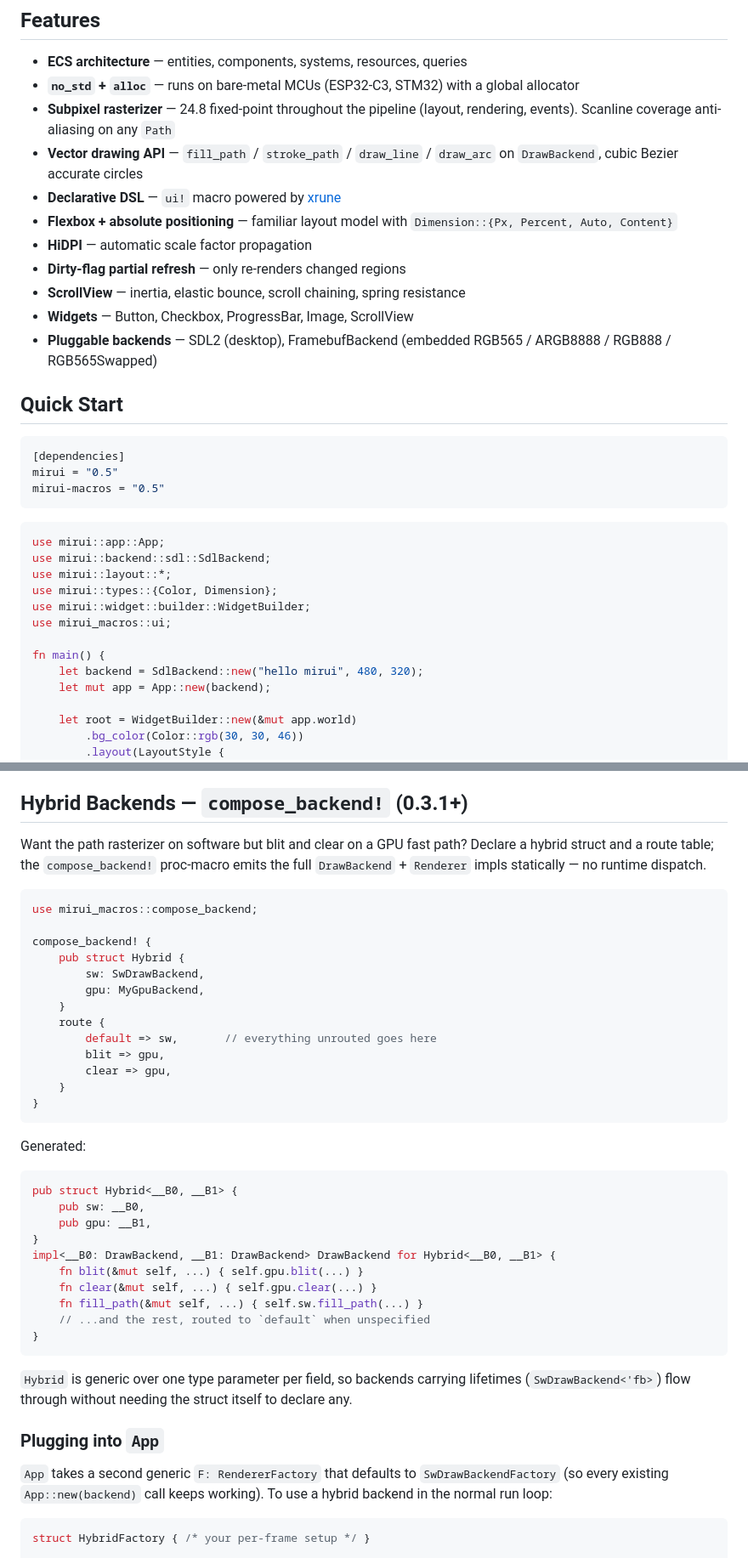
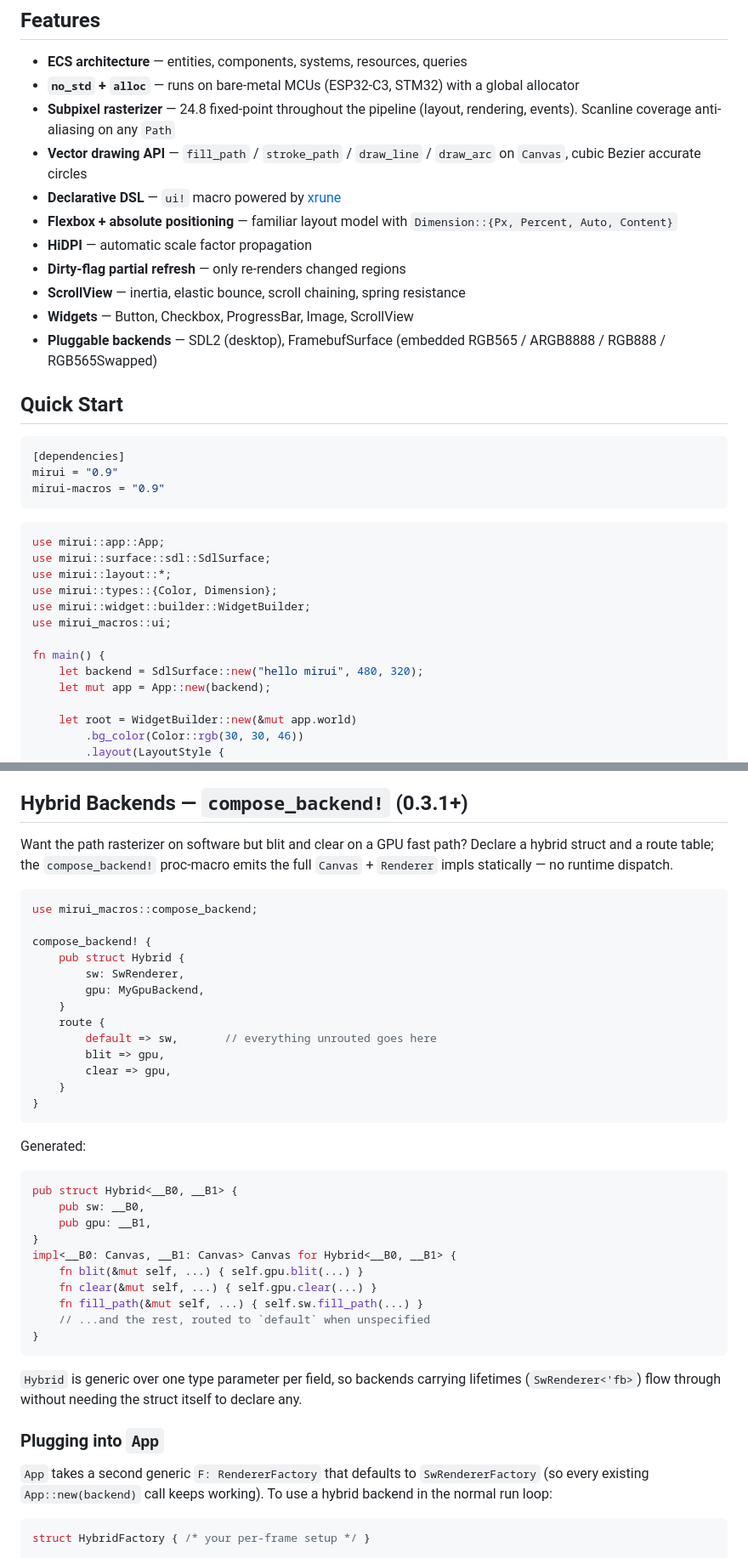
Before and after one commit to W-Mai/mirui, a Markdown page: README.md, 2 parts joined by grey strips. Shown at 85% size. Drawn GitHub-style.

Commit message:
📝(readme): update type names and version after v0.9 renames

````diff
--- a/README.md
+++ b/README.md
@@ -11,33 +11,33 @@ A lightweight, `no_std` ECS-driven UI framework for embedded, desktop, and WebAs
 - **ECS architecture** — entities, components, systems, resources, queries
 - **`no_std` + `alloc`** — runs on bare-metal MCUs (ESP32-C3, STM32) with a global allocator
 - **Subpixel rasterizer** — 24.8 fixed-point throughout the pipeline (layout, rendering, events). Scanline coverage anti-aliasing on any `Path`
-- **Vector drawing API** — `fill_path` / `stroke_path` / `draw_line` / `draw_arc` on `DrawBackend`, cubic Bezier accurate circles
+- **Vector drawing API** — `fill_path` / `stroke_path` / `draw_line` / `draw_arc` on `Canvas`, cubic Bezier accurate circles
 - **Declarative DSL** — `ui!` macro powered by [xrune](https://github.com/W-Mai/xrune)
 - **Flexbox + absolute positioning** — familiar layout model with `Dimension::{Px, Percent, Auto, Content}`
 - **HiDPI** — automatic scale factor propagation
 - **Dirty-flag partial refresh** — only re-renders changed regions
 - **ScrollView** — inertia, elastic bounce, scroll chaining, spring resistance
 - **Widgets** — Button, Checkbox, ProgressBar, Image, ScrollView
-- **Pluggable backends** — SDL2 (desktop), FramebufBackend (embedded RGB565 / ARGB8888 / RGB888 / RGB565Swapped)
+- **Pluggable backends** — SDL2 (desktop), FramebufSurface (embedded RGB565 / ARGB8888 / RGB888 / RGB565Swapped)
 
 ## Quick Start
 
 ```toml
 [dependencies]
-mirui = "0.5"
-mirui-macros = "0.5"
+mirui = "0.9"
+mirui-macros = "0.9"
 ```
 
 ```rust
 use mirui::app::App;
-use mirui::backend::sdl::SdlBackend;
+use mirui::surface::sdl::SdlSurface;
 use mirui::layout::*;
 use mirui::types::{Color, Dimension};
 use mirui::widget::builder::WidgetBuilder;
 use mirui_macros::ui;
 
 fn main() {
-    let backend = SdlBackend::new("hello mirui", 480, 320);
+    let backend = SdlSurface::new("hello mirui", 480, 320);
     let mut app = App::new(backend);
 
     let root = WidgetBuilder::new(&mut app.world)
@@ -171,14 +171,14 @@ Paths are flattened via De Casteljau (8 segments per quadratic, 16 per cubic) th
 
 ## Hybrid Backends — `compose_backend!` (0.3.1+)
 
-Want the path rasterizer on software but blit and clear on a GPU fast path? Declare a hybrid struct and a route table; the `compose_backend!` proc-macro emits the full `DrawBackend` + `Renderer` impls statically — no runtime dispatch.
+Want the path rasterizer on software but blit and clear on a GPU fast path? Declare a hybrid struct and a route table; the `compose_backend!` proc-macro emits the full `Canvas` + `Renderer` impls statically — no runtime dispatch.
 
 ```rust
 use mirui_macros::compose_backend;
 
 compose_backend! {
     pub struct Hybrid {
-        sw: SwDrawBackend,
+        sw: SwRenderer,
         gpu: MyGpuBackend,
     }
     route {
@@ -196,7 +196,7 @@ pub struct Hybrid<__B0, __B1> {
     pub sw: __B0,
     pub gpu: __B1,
 }
-impl<__B0: DrawBackend, __B1: DrawBackend> DrawBackend for Hybrid<__B0, __B1> {
+impl<__B0: Canvas, __B1: Canvas> Canvas for Hybrid<__B0, __B1> {
     fn blit(&mut self, ...) { self.gpu.blit(...) }
     fn clear(&mut self, ...) { self.gpu.clear(...) }
     fn fill_path(&mut self, ...) { self.sw.fill_path(...) }
@@ -204,11 +204,11 @@ impl<__B0: DrawBackend, __B1: DrawBackend> DrawBackend for Hybrid<__B0, __B1> {
 }
 ```
 
-`Hybrid` is generic over one type parameter per field, so backends carrying lifetimes (`SwDrawBackend<'fb>`) flow through without needing the struct itself to declare any.
+`Hybrid` is generic over one type parameter per field, so backends carrying lifetimes (`SwRenderer<'fb>`) flow through without needing the struct itself to declare any.
 
 ### Plugging into `App`
 
-`App` takes a second generic `F: RendererFactory` that defaults to `SwDrawBackendFactory` (so every existing `App::new(backend)` call keeps working). To use a hybrid backend in the normal run loop:
+`App` takes a second generic `F: RendererFactory` that defaults to `SwRendererFactory` (so every existing `App::new(backend)` call keeps working). To use a hybrid backend in the normal run loop:
 
 ```rust
 struct HybridFactory { /* your per-frame setup */ }
````
Also changed, not shown: other parts of README.md (+6 -6 lines).
